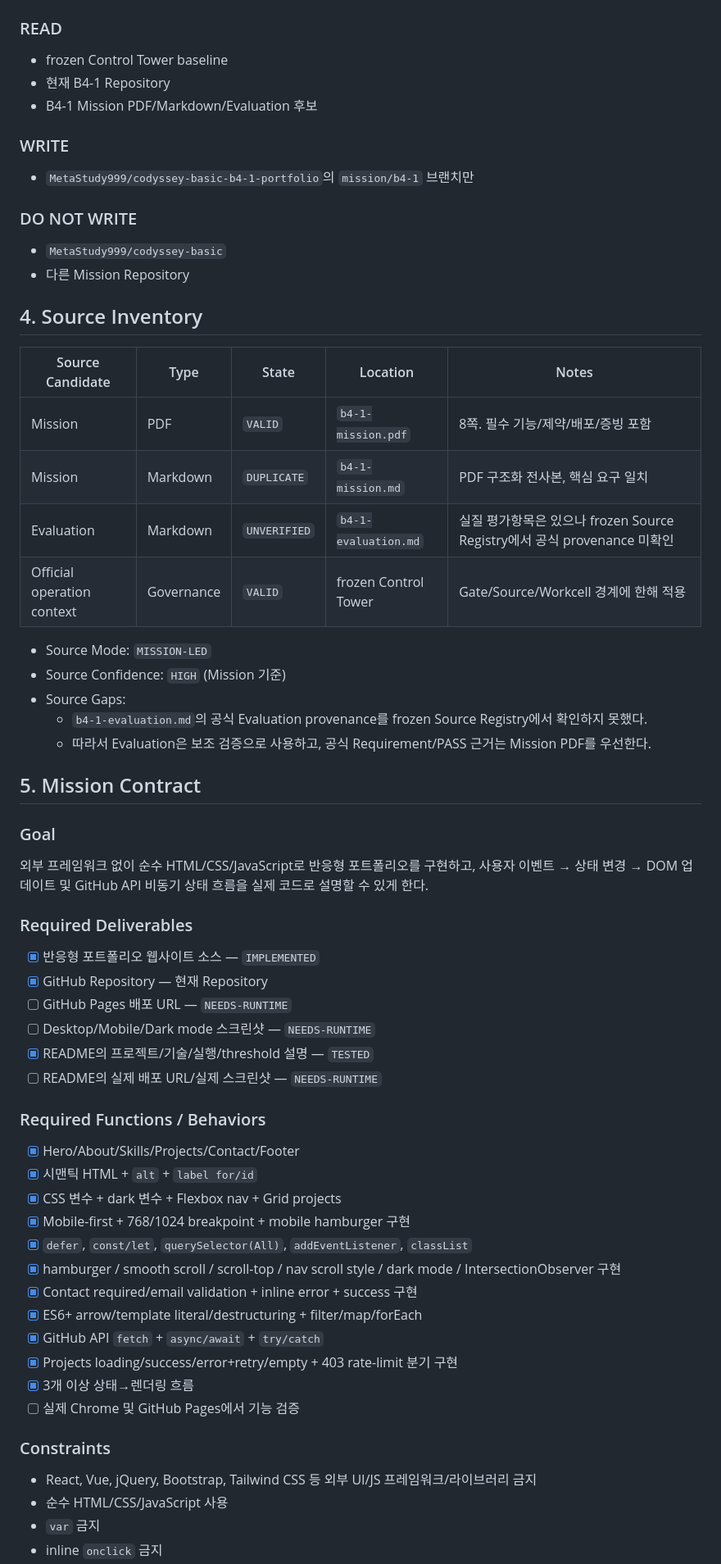
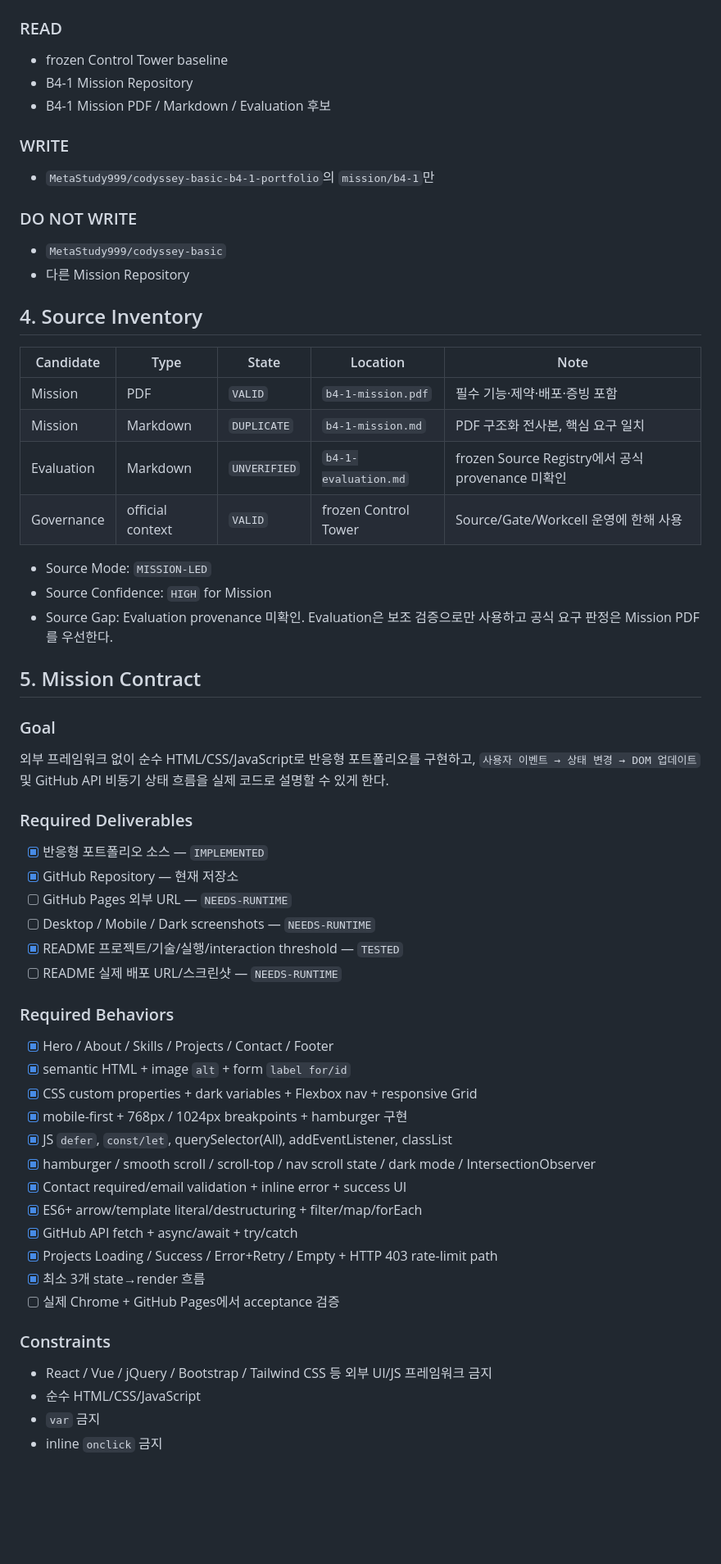
Before and after one commit to MetaStudy999/codyssey-basic-b4-1-portfolio, a Markdown page: MISSION-WORK-PACKET.md, the part around one of its changes. Shown at 82% size. GitHub-like rendering; blank space fills up the shorter version.

```diff
--- a/MISSION-WORK-PACKET.md
+++ b/MISSION-WORK-PACKET.md
@@ -30,12 +32,12 @@
 ### READ
 
 - frozen Control Tower baseline
-- 현재 B4-1 Repository
-- B4-1 Mission PDF/Markdown/Evaluation 후보
+- B4-1 Mission Repository
+- B4-1 Mission PDF / Markdown / Evaluation 후보
 
 ### WRITE
 
-- `MetaStudy999/codyssey-basic-b4-1-portfolio`의 `mission/b4-1` 브랜치만
+- `MetaStudy999/codyssey-basic-b4-1-portfolio`의 `mission/b4-1`만
 
 ### DO NOT WRITE
 
@@ -44,52 +46,50 @@
 
 ## 4. Source Inventory
 
-| Source Candidate | Type | State | Location | Notes |
+| Candidate | Type | State | Location | Note |
 |---|---|---|---|---|
-| Mission | PDF | `VALID` | `b4-1-mission.pdf` | 8쪽. 필수 기능/제약/배포/증빙 포함 |
+| Mission | PDF | `VALID` | `b4-1-mission.pdf` | 필수 기능·제약·배포·증빙 포함 |
 | Mission | Markdown | `DUPLICATE` | `b4-1-mission.md` | PDF 구조화 전사본, 핵심 요구 일치 |
-| Evaluation | Markdown | `UNVERIFIED` | `b4-1-evaluation.md` | 실질 평가항목은 있으나 frozen Source Registry에서 공식 provenance 미확인 |
-| Official operation context | Governance | `VALID` | frozen Control Tower | Gate/Source/Workcell 경계에 한해 적용 |
+| Evaluation | Markdown | `UNVERIFIED` | `b4-1-evaluation.md` | frozen Source Registry에서 공식 provenance 미확인 |
+| Governance | official context | `VALID` | frozen Control Tower | Source/Gate/Workcell 운영에 한해 사용 |
 
 - Source Mode: `MISSION-LED`
-- Source Confidence: `HIGH` (Mission 기준)
-- Source Gaps:
-  - `b4-1-evaluation.md`의 공식 Evaluation provenance를 frozen Source Registry에서 확인하지 못했다.
-  - 따라서 Evaluation은 보조 검증으로 사용하고, 공식 Requirement/PASS 근거는 Mission PDF를 우선한다.
+- Source Confidence: `HIGH` for Mission
+- Source Gap: Evaluation provenance 미확인. Evaluation은 보조 검증으로만 사용하고 공식 요구 판정은 Mission PDF를 우선한다.
 
 ## 5. Mission Contract
 
 ### Goal
 
-외부 프레임워크 없이 순수 HTML/CSS/JavaScript로 반응형 포트폴리오를 구현하고, 사용자 이벤트 → 상태 변경 → DOM 업데이트 및 GitHub API 비동기 상태 흐름을 실제 코드로 설명할 수 있게 한다.
+외부 프레임워크 없이 순수 HTML/CSS/JavaScript로 반응형 포트폴리오를 구현하고, `사용자 이벤트 → 상태 변경 → DOM 업데이트` 및 GitHub API 비동기 상태 흐름을 실제 코드로 설명할 수 있게 한다.
 
 ### Required Deliverables
 
-- [x] 반응형 포트폴리오 웹사이트 소스 — `IMPLEMENTED`
-- [x] GitHub Repository — 현재 Repository
-- [ ] GitHub Pages 배포 URL — `NEEDS-RUNTIME`
-- [ ] Desktop/Mobile/Dark mode 스크린샷 — `NEEDS-RUNTIME`
-- [x] README의 프로젝트/기술/실행/threshold 설명 — `TESTED`
-- [ ] README의 실제 배포 URL/실제 스크린샷 — `NEEDS-RUNTIME`
+- [x] 반응형 포트폴리오 소스 — `IMPLEMENTED`
+- [x] GitHub Repository — 현재 저장소
+- [ ] GitHub Pages 외부 URL — `NEEDS-RUNTIME`
+- [ ] Desktop / Mobile / Dark screenshots — `NEEDS-RUNTIME`
+- [x] README 프로젝트/기술/실행/interaction threshold — `TESTED`
+- [ ] README 실제 배포 URL/스크린샷 — `NEEDS-RUNTIME`
 
-### Required Functions / Behaviors
+### Required Behaviors
 
-- [x] Hero/About/Skills/Projects/Contact/Footer
-- [x] 시맨틱 HTML + `alt` + `label for/id`
-- [x] CSS 변수 + dark 변수 + Flexbox nav + Grid projects
-- [x] Mobile-first + 768/1024 breakpoint + mobile hamburger 구현
-- [x] `defer`, `const/let`, `querySelector(All)`, `addEventListener`, `classList`
-- [x] hamburger / smooth scroll / scroll-top / nav scroll style / dark mode / IntersectionObserver 구현
-- [x] Contact required/email validation + inline error + success 구현
+- [x] Hero / About / Skills / Projects / Contact / Footer
+- [x] semantic HTML + image `alt` + form `label for/id`
+- [x] CSS custom properties + dark variables + Flexbox nav + responsive Grid
+- [x] mobile-first + 768px / 1024px breakpoints + hamburger 구현
+- [x] JS `defer`, `const/let`, querySelector(All), addEventListener, classList
+- [x] hamburger / smooth scroll / scroll-top / nav scroll state / dark mode / IntersectionObserver
+- [x] Contact required/email validation + inline error + success UI
 - [x] ES6+ arrow/template literal/destructuring + filter/map/forEach
-- [x] GitHub API `fetch` + `async/await` + `try/catch`
-- [x] Projects loading/success/error+retry/empty + 403 rate-limit 분기 구현
-- [x] 3개 이상 상태→렌더링 흐름
-- [ ] 실제 Chrome 및 GitHub Pages에서 기능 검증
+- [x] GitHub API fetch + async/await + try/catch
+- [x] Projects Loading / Success / Error+Retry / Empty + HTTP 403 rate-limit path
+- [x] 최소 3개 state→render 흐름
+- [ ] 실제 Chrome + GitHub Pages에서 acceptance 검증
 
 ### Constraints
 
-- React, Vue, jQuery, Bootstrap, Tailwind CSS 등 외부 UI/JS 프레임워크/라이브러리 금지
-- 순수 HTML/CSS/JavaScript 사용
+- React / Vue / jQuery / Bootstrap / Tailwind CSS 등 외부 UI/JS 프레임워크 금지
+- 순수 HTML/CSS/JavaScript
 - `var` 금지
 - inline `onclick` 금지
```
Also changed, not shown: other parts of MISSION-WORK-PACKET.md (+118 -127 lines).
